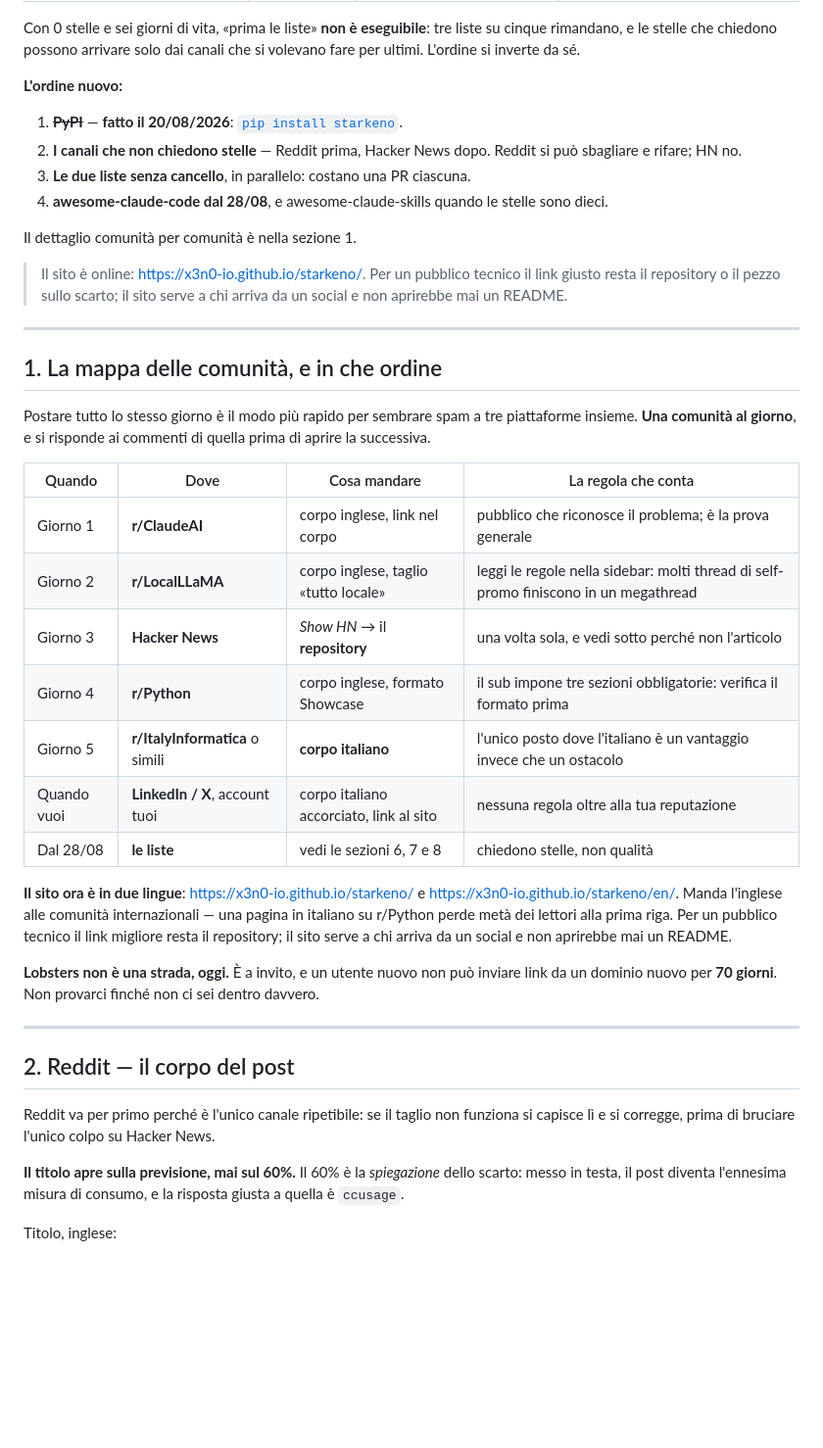
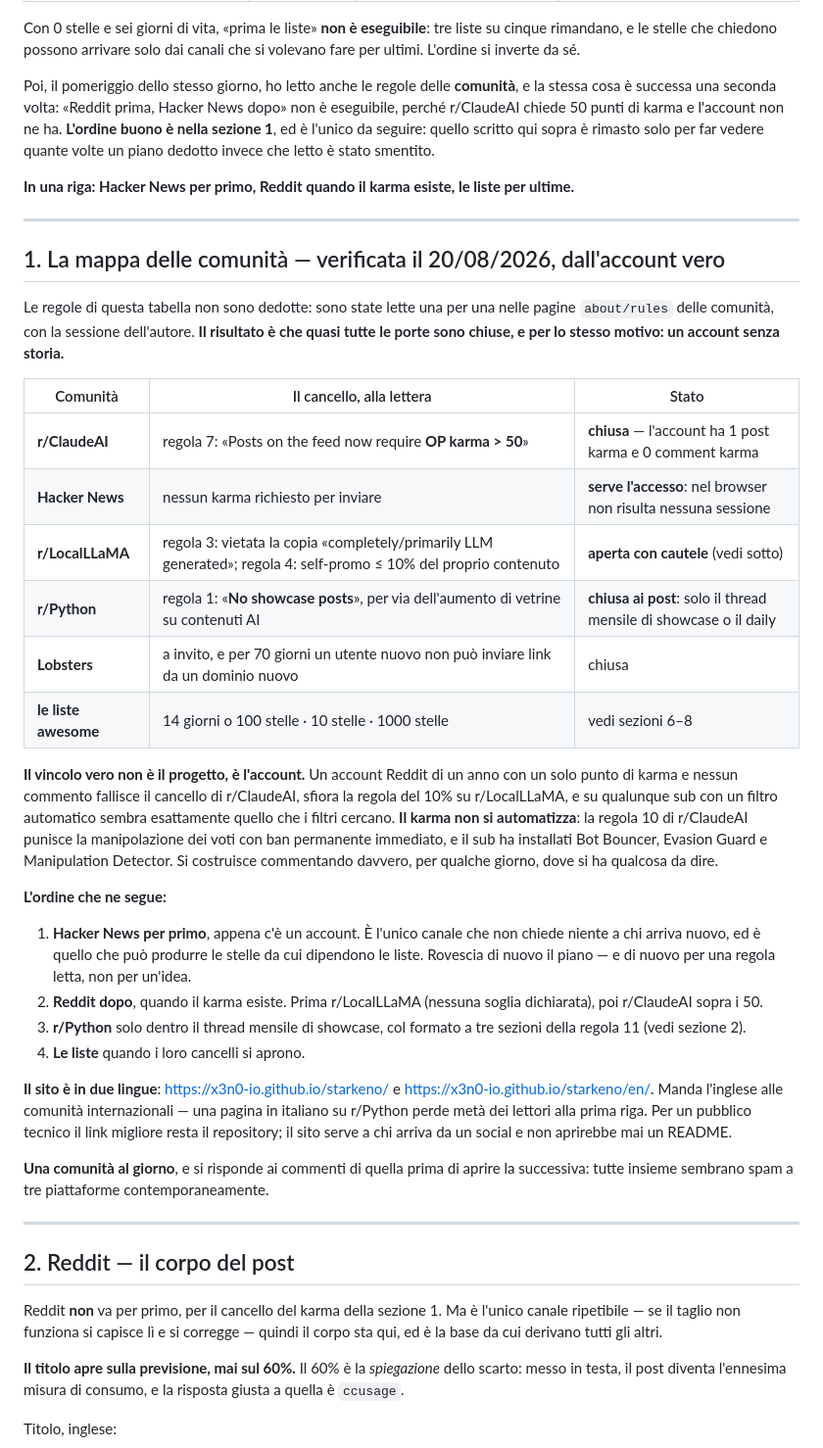
Before and after one commit to X3n0-io/starkeno, a Markdown page: docs/presentazione/candidature.md, the part around one of its changes. Shown at 98% size. Rendered like a GitHub page; blank space fills up the shorter version.

```diff
--- a/docs/presentazione/candidature.md
+++ b/docs/presentazione/candidature.md
@@ -24,53 +24,66 @@ Con 0 stelle e sei giorni di vita, «prima le liste» **non è eseguibile**: tre
 cinque rimandano, e le stelle che chiedono possono arrivare solo dai canali che si
 volevano fare per ultimi. L'ordine si inverte da sé.
 
-**L'ordine nuovo:**
+Poi, il pomeriggio dello stesso giorno, ho letto anche le regole delle **comunità**, e la
+stessa cosa è successa una seconda volta: «Reddit prima, Hacker News dopo» non è
+eseguibile, perché r/ClaudeAI chiede 50 punti di karma e l'account non ne ha. **L'ordine
+buono è nella sezione 1**, ed è l'unico da seguire: quello scritto qui sopra è rimasto
+solo per far vedere quante volte un piano dedotto invece che letto è stato smentito.
 
-1. ~~**PyPI**~~ — **fatto il 20/08/2026**: [`pip install starkeno`](https://pypi.org/project/starkeno/).
-2. **I canali che non chiedono stelle** — Reddit prima, Hacker News dopo. Reddit si può
-   sbagliare e rifare; HN no.
-3. **Le due liste senza cancello**, in parallelo: costano una PR ciascuna.
-4. **awesome-claude-code dal 28/08**, e awesome-claude-skills quando le stelle sono dieci.
-
-Il dettaglio comunità per comunità è nella sezione 1.
-
-> Il sito è online: <https://x3n0-io.github.io/starkeno/>. Per un pubblico tecnico il
-> link giusto resta il repository o il pezzo sullo scarto; il sito serve a chi arriva da
-> un social e non aprirebbe mai un README.
+**In una riga: Hacker News per primo, Reddit quando il karma esiste, le liste per ultime.**
 
 ---
 
-## 1. La mappa delle comunità, e in che ordine
+## 1. La mappa delle comunità — verificata il 20/08/2026, dall'account vero
 
-Postare tutto lo stesso giorno è il modo più rapido per sembrare spam a tre piattaforme
-insieme. **Una comunità al giorno**, e si risponde ai commenti di quella prima di aprire
-la successiva.
+Le regole di questa tabella non sono dedotte: sono state lette una per una nelle pagine
+`about/rules` delle comunità, con la sessione dell'autore. **Il risultato è che quasi
+tutte le porte sono chiuse, e per lo stesso motivo: un account senza storia.**
 
-| Quando | Dove | Cosa mandare | La regola che conta |
-|---|---|---|---|
-| Giorno 1 | **r/ClaudeAI** | corpo inglese, link nel corpo | pubblico che riconosce il problema; è la prova generale |
-| Giorno 2 | **r/LocalLLaMA** | corpo inglese, taglio «tutto locale» | leggi le regole nella sidebar: molti thread di self-promo finiscono in un megathread |
-| Giorno 3 | **Hacker News** | *Show HN* → il **repository** | una volta sola, e vedi sotto perché non l'articolo |
-| Giorno 4 | **r/Python** | corpo inglese, formato Showcase | il sub impone tre sezioni obbligatorie: verifica il formato prima |
-| Giorno 5 | **r/ItalyInformatica** o simili | **corpo italiano** | l'unico posto dove l'italiano è un vantaggio invece che un ostacolo |
-| Quando vuoi | **LinkedIn / X**, account tuoi | corpo italiano accorciato, link al sito | nessuna regola oltre alla tua reputazione |
-| Dal 28/08 | **le liste** | vedi le sezioni 6, 7 e 8 | chiedono stelle, non qualità |
+| Comunità | Il cancello, alla lettera | Stato |
+|---|---|---|
+| **r/ClaudeAI** | regola 7: «Posts on the feed now require **OP karma > 50**» | **chiusa** — l'account ha 1 post karma e 0 comment karma |
+| **Hacker News** | nessun karma richiesto per inviare | **serve l'accesso**: nel browser non risulta nessuna sessione |
+| **r/LocalLLaMA** | regola 3: vietata la copia «completely/primarily LLM generated»; regola 4: self-promo ≤ 10% del proprio contenuto | **aperta con cautele** (vedi sotto) |
+| **r/Python** | regola 1: «**No showcase posts**», per via dell'aumento di vetrine su contenuti AI | **chiusa ai post**: solo il thread mensile di showcase o il daily |
+| **Lobsters** | a invito, e per 70 giorni un utente nuovo non può inviare link da un dominio nuovo | chiusa |
+| **le liste awesome** | 14 giorni o 100 stelle · 10 stelle · 1000 stelle | vedi sezioni 6–8 |
 
-**Il sito ora è in due lingue**: <https://x3n0-io.github.io/starkeno/> e
+**Il vincolo vero non è il progetto, è l'account.** Un account Reddit di un anno con un
+solo punto di karma e nessun commento fallisce il cancello di r/ClaudeAI, sfiora la
+regola del 10% su r/LocalLLaMA, e su qualunque sub con un filtro automatico sembra
+esattamente quello che i filtri cercano. **Il karma non si automatizza**: la regola 10 di
+r/ClaudeAI punisce la manipolazione dei voti con ban permanente immediato, e il sub ha
+installati Bot Bouncer, Evasion Guard e Manipulation Detector. Si costruisce commentando
+davvero, per qualche giorno, dove si ha qualcosa da dire.
+
+**L'ordine che ne segue:**
+
+1. **Hacker News per primo**, appena c'è un account. È l'unico canale che non chiede
+   niente a chi arriva nuovo, ed è quello che può produrre le stelle da cui dipendono le
+   liste. Rovescia di nuovo il piano — e di nuovo per una regola letta, non per un'idea.
+2. **Reddit dopo**, quando il karma esiste. Prima r/LocalLLaMA (nessuna soglia
+   dichiarata), poi r/ClaudeAI sopra i 50.
+3. **r/Python** solo dentro il thread mensile di showcase, col formato a tre sezioni
+   della regola 11 (vedi sezione 2).
+4. **Le liste** quando i loro cancelli si aprono.
+
+**Il sito è in due lingue**: <https://x3n0-io.github.io/starkeno/> e
 <https://x3n0-io.github.io/starkeno/en/>. Manda l'inglese alle comunità internazionali —
 una pagina in italiano su r/Python perde metà dei lettori alla prima riga. Per un pubblico
 tecnico il link migliore resta il repository; il sito serve a chi arriva da un social e
 non aprirebbe mai un README.
 
-**Lobsters non è una strada, oggi.** È a invito, e un utente nuovo non può inviare link da
-un dominio nuovo per **70 giorni**. Non provarci finché non ci sei dentro davvero.
+**Una comunità al giorno**, e si risponde ai commenti di quella prima di aprire la
+successiva: tutte insieme sembrano spam a tre piattaforme contemporaneamente.
 
 ---
 
 ## 2. Reddit — il corpo del post
 
-Reddit va per primo perché è l'unico canale ripetibile: se il taglio non funziona si
-capisce lì e si corregge, prima di bruciare l'unico colpo su Hacker News.
+Reddit **non** va per primo, per il cancello del karma della sezione 1. Ma è l'unico
+canale ripetibile — se il taglio non funziona si capisce lì e si corregge — quindi il
+corpo sta qui, ed è la base da cui derivano tutti gli altri.
 
 **Il titolo apre sulla previsione, mai sul 60%.** Il 60% è la *spiegazione* dello scarto:
 messo in testa, il post diventa l'ennesima misura di consumo, e la risposta giusta a
```
Also changed, not shown: other parts of docs/presentazione/candidature.md (+94 -3 lines).
